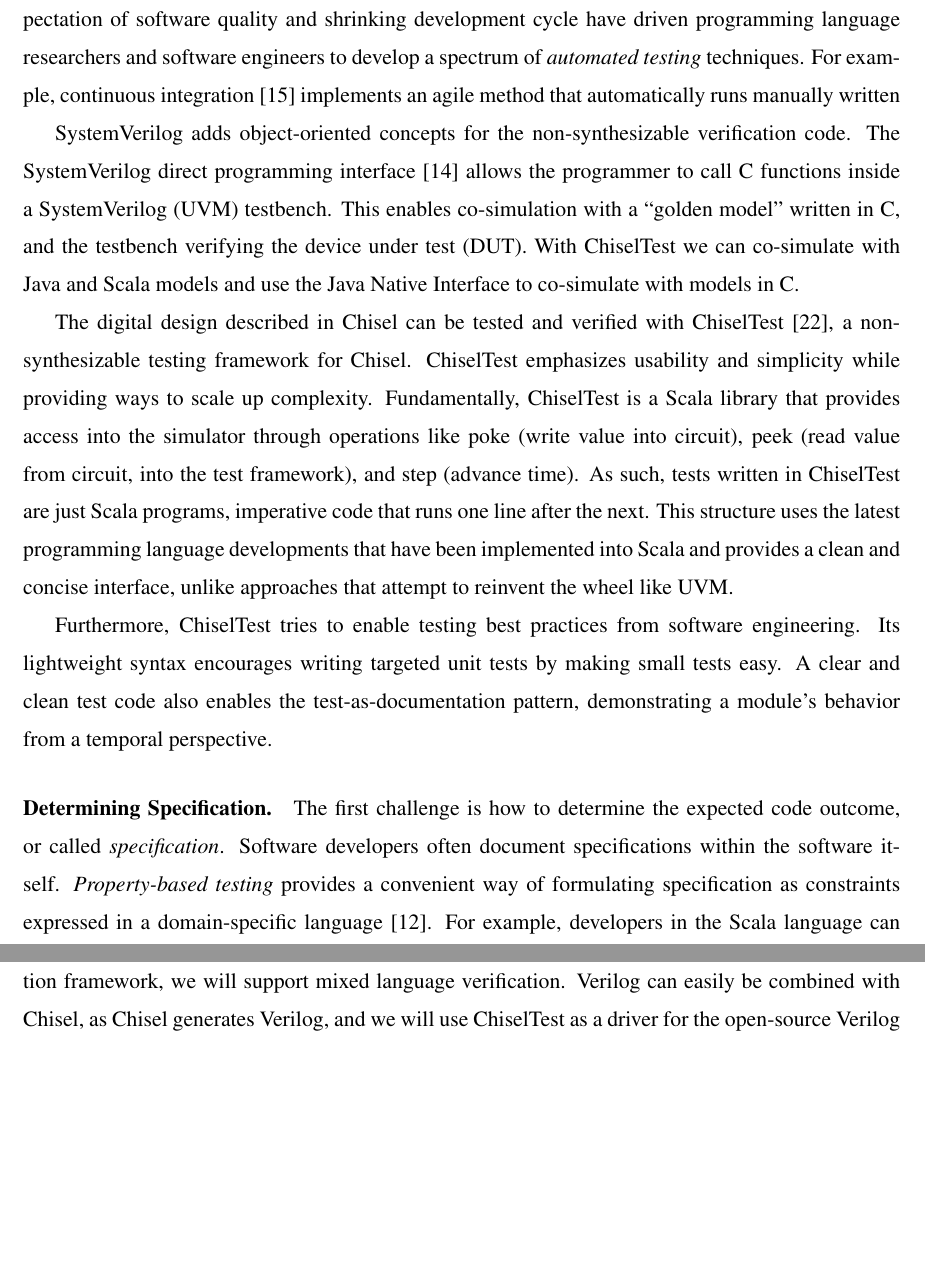
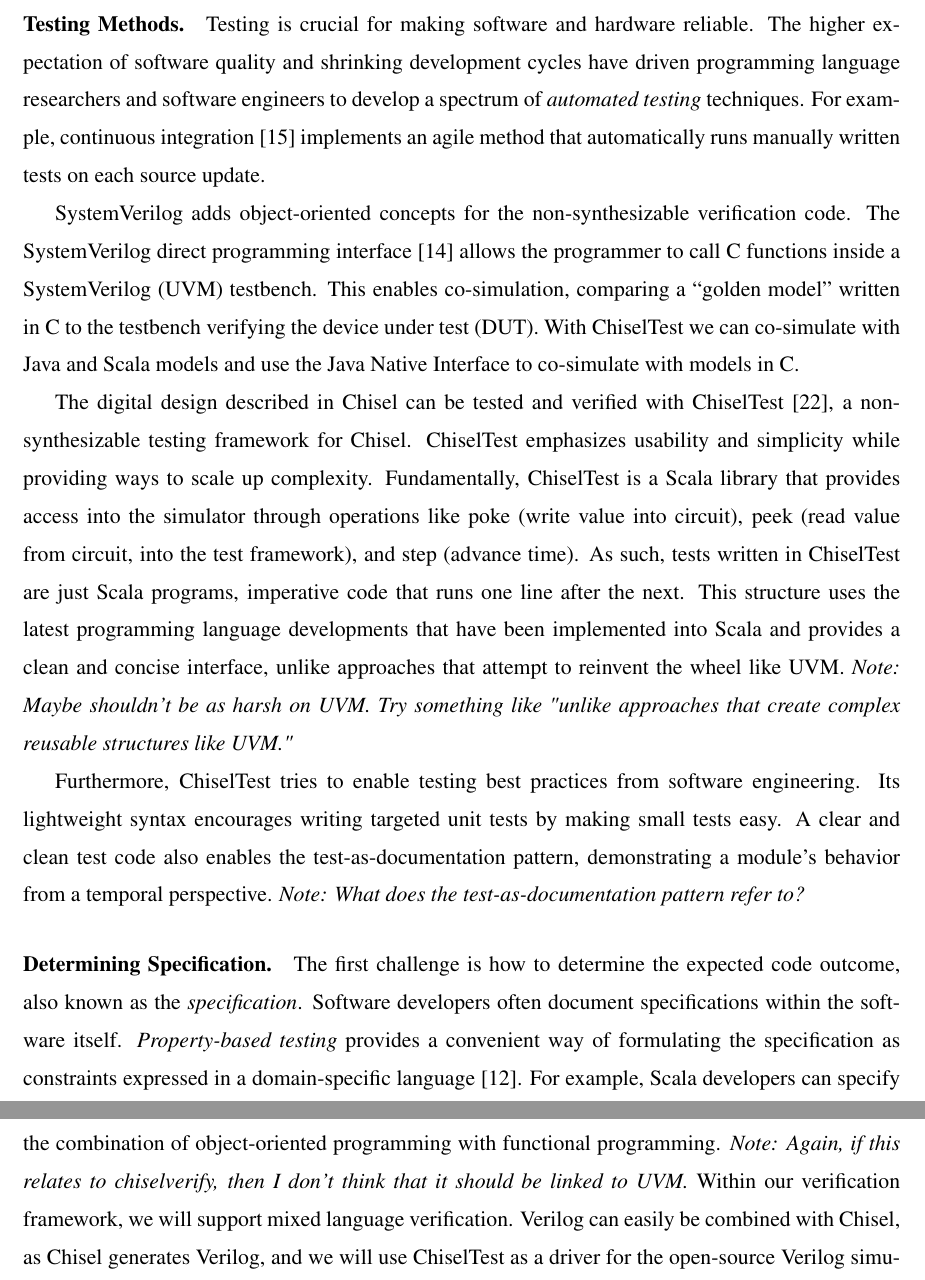
Before and after one commit to chiselverify/documentation, a LaTeX paper (funding/hw-as-a-service/hw-as-a-service.tex): two parts of pages 3 and 6 of 12 before the commit and two parts of pages 3 and 6 of 13 after it, joined at a grey line, cut at the place of the change, the shorter picture padded with empty space. Compiled offline with pdfLaTeX.

Commit message:
HaaS: Added notes and fixed grammar mistakes

```diff
--- a/funding/hw-as-a-service/hw-as-a-service.tex
+++ b/funding/hw-as-a-service/hw-as-a-service.tex
@@ -269,11 +273,11 @@ testing infrastructure (e.g., ScalaTest), and many free libraries.
 %%%ZF
 \paragraph{Testing Methods.}
 Testing is crucial for making software and hardware reliable. The higher
-expectation of software quality and shrinking development cycle have
+expectation of software quality and shrinking development cycles have
 driven programming language researchers and software engineers to
 develop a spectrum of \emph{automated testing} techniques.
 For example, continuous integration~\cite{duvall2007continuous}
-implements an agile method that automatically runs manually written
+implements an agile method that automatically runs manually written tests on each source update.
 %State-of-the-art research in software engineering
 %and programming languages address the following two challenges to
 %achieve full test automation.
@@ -281,7 +285,7 @@ implements an agile method that automatically runs manually written
 SystemVerilog adds object-oriented concepts for the non-synthesizable verification code.
 The SystemVerilog direct programming interface~\cite{Doulos:SV:dpi} allows the programmer to call
 C functions inside a SystemVerilog (UVM) testbench.
-This enables co-simulation with a ``golden model'' written in C, and the
+This enables co-simulation, comparing a ``golden model'' written in C to the
 testbench verifying the device under test (DUT).
 With ChiselTest we can co-simulate with Java and Scala models and use the Java Native Interface
 to co-simulate with models in C.
@@ -301,20 +305,22 @@ operations like poke (write value into circuit), peek (read value from circuit,
 As such, tests written in ChiselTest are just Scala programs, imperative code that runs one line after the next.
 This structure uses the latest programming language developments that have been implemented into Scala
 and provides a clean and concise interface, unlike approaches that attempt to reinvent the wheel like UVM.
+\note{Maybe shouldn't be as harsh on UVM. Try something like "unlike approaches that create complex reusable structures like UVM." }
 
 Furthermore, ChiselTest tries to enable testing best practices from software engineering.
 Its lightweight syntax encourages writing targeted unit tests by making small tests easy.
 A clear and clean test code also enables the test-as-documentation pattern,
 demonstrating a module's behavior from a temporal perspective.
+\note{What does the test-as-documentation pattern refer to?}
 
 \paragraph{Determining Specification.}
-The first challenge is how to determine the expected code outcome, or
-called \emph{specification}.  Software developers often document
+The first challenge is how to determine the expected code outcome, also
+known as the \emph{specification}.  Software developers often document
 specifications within the software itself.  \emph{Property-based testing}
-provides a convenient way of formulating specification as constraints
+provides a convenient way of formulating the specification as constraints
 expressed in a domain-specific
-language~\cite{DBLP:conf/icfp/ClaessenH00}.  For example, developers
-in the Scala language can specify ``$n^2>0$ for all integer $n$'' in the
+language~\cite{DBLP:conf/icfp/ClaessenH00}.  For example, Scala developers
+can specify ``$n^2>0$ for all integer $n$'' in the
 property-based testing library ScalaCheck~\cite{nilsson2014scalacheck}
 as follows:
 \begin{lstlisting}[numbers=none]
@@ -505,6 +511,7 @@ We will add a method to specify \textit{functional coverage points}, also known
 We will develop an object-oriented and functional framework for verification in Scala.
 This framework is inspired by UVM, but will leverage Scala's conciseness with the
 combination of object-oriented programming with functional programming.
+\note{Again, if this relates to chiselverify, then I don't think that it should be linked to UVM.}
 %An initial experiment of testing the accumulator circuit of the Leros processor~\cite{leros:arcs2019}
 %showed the that a test written with UVM was about 800 lines of code, where a Scala based
 %test was around 80 lines of code~\cite{verify:chisel:2020}.
```
Also changed, not shown: funding/hw-as-a-service/hw-as-a-service.tex (16 more changed lines).
